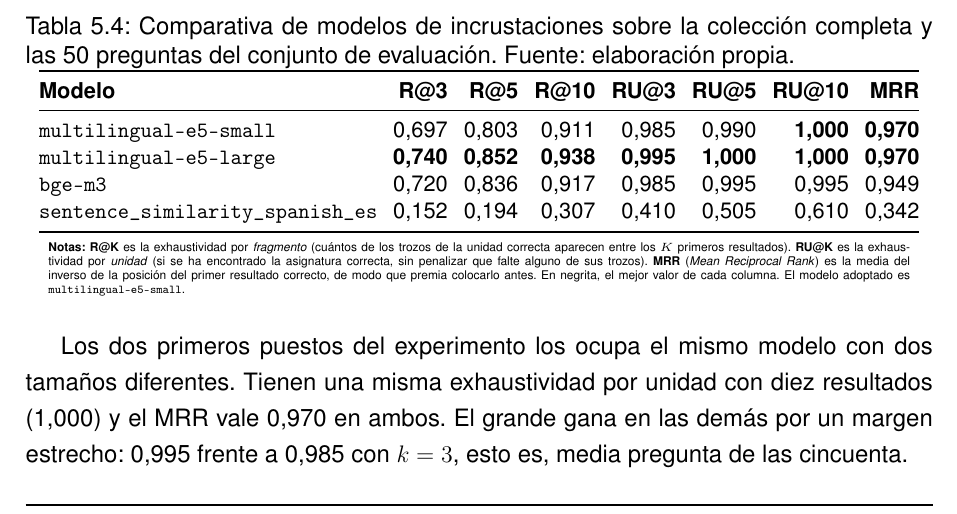
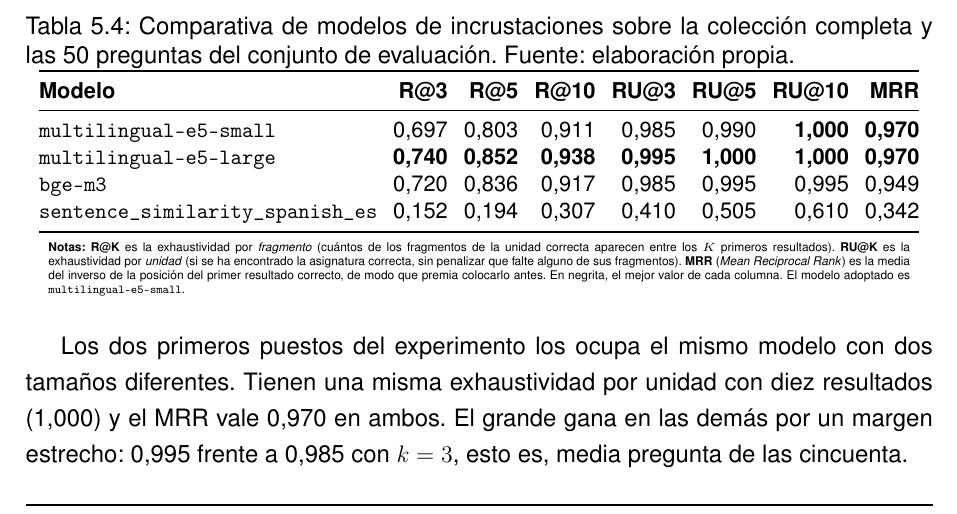
Before and after one commit to samubp10/tfg-recomendador-uja, a LaTeX document (memoria/main.tex, which reads memoria/tablas/TablaComparativaEmbeddings.tex): part of page 110 of 142, cut so that both start at the same text. Compiled offline with pdfLaTeX.

Commit message:
docs(IT-52): «fragmentos» en las notas de la tabla de incrustaciones
Mismo cambio que en la tabla de recuperación, para que las dos notas definan
R@K y RU@K con las mismas palabras.

```diff
--- a/memoria/tablas/TablaComparativaEmbeddings.tex
+++ b/memoria/tablas/TablaComparativaEmbeddings.tex
@@ -29,9 +29,9 @@
     \vspace{4pt}
     \tiny
     \textbf{Notas:} \textbf{R@K} es la exhaustividad por \emph{fragmento} (cuántos de los
-    trozos de la unidad correcta aparecen entre los $K$ primeros resultados).
+    fragmentos de la unidad correcta aparecen entre los $K$ primeros resultados).
     \textbf{RU@K} es la exhaustividad por \emph{unidad} (si se ha encontrado la asignatura
-    correcta, sin penalizar que falte alguno de sus trozos). \textbf{MRR}
+    correcta, sin penalizar que falte alguno de sus fragmentos). \textbf{MRR}
     (\textit{Mean Reciprocal Rank}) es la media del inverso de la posición del primer resultado
     correcto, de modo que premia colocarlo antes. En negrita, el mejor valor de cada
     columna. El
```
